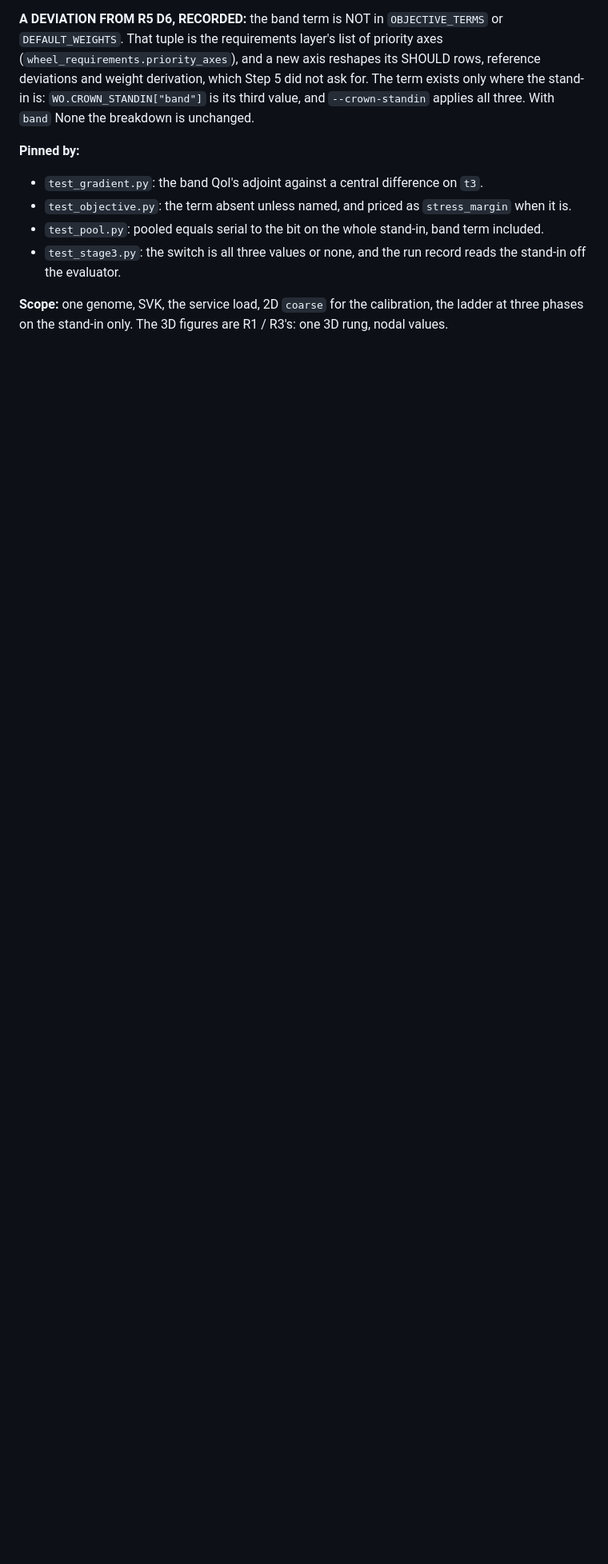
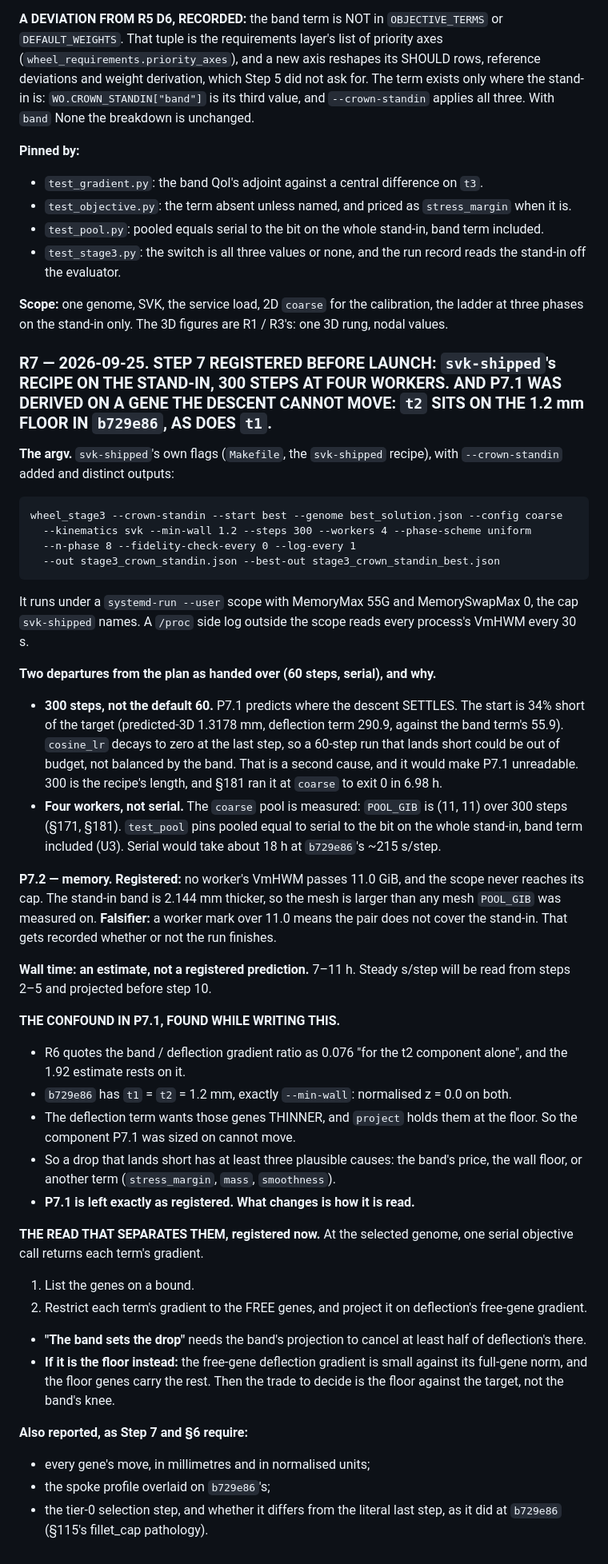
Before and after one commit to ARTS-Laboratory/paper-2027-wheel-mbse, a Markdown page: CROWN_PLAN.md, the part around the change. Shown at 80% size. GitHub-like rendering; blank space fills up the shorter version.

Commit message:
CROWN_PLAN.md: R7 -- Step 7 registered before launch: svk-shipped's recipe on the stand-in, 300 steps at 4 workers; P7.1 was sized on t2, which sits on the 1.2 mm floor with t1
The start is 34% short of target (predicted-3D 1.3178 mm, deflection term 290.9 vs band
55.9), so a 60-step cosine run could land short from budget alone; 300 is svk-shipped's
length, 6.98 h at coarse in §181. POOL_GIB's coarse pair (11, 11) is registered as P7.2 on
the larger stand-in mesh. P7.1 stands as written; the read that attributes a shortfall to
the band, the floor or another term is registered: per-term gradients restricted to the
free genes at the selected genome.

````diff
--- a/CROWN_PLAN.md
+++ b/CROWN_PLAN.md
@@ -857,3 +857,42 @@ Step 8's `s_zz` gate only. `b729e86` stays in `best_solution.json` until Step 8.
 - `test_stage3.py`: the switch is all three values or none, and the run record reads the stand-in off the evaluator.
 
 **Scope:** one genome, SVK, the service load, 2D `coarse` for the calibration, the ladder at three phases on the stand-in only. The 3D figures are R1 / R3's: one 3D rung, nodal values.
+
+### R7 — 2026-09-25. STEP 7 REGISTERED BEFORE LAUNCH: `svk-shipped`'s RECIPE ON THE STAND-IN, 300 STEPS AT FOUR WORKERS. AND P7.1 WAS DERIVED ON A GENE THE DESCENT CANNOT MOVE: `t2` SITS ON THE 1.2 mm FLOOR IN `b729e86`, AS DOES `t1`.
+
+**The argv.** `svk-shipped`'s own flags (`Makefile`, the `svk-shipped` recipe), with `--crown-standin` added and distinct outputs:
+
+```
+wheel_stage3 --crown-standin --start best --genome best_solution.json --config coarse
+  --kinematics svk --min-wall 1.2 --steps 300 --workers 4 --phase-scheme uniform
+  --n-phase 8 --fidelity-check-every 0 --log-every 1
+  --out stage3_crown_standin.json --best-out stage3_crown_standin_best.json
+```
+
+It runs under a `systemd-run --user` scope with MemoryMax 55G and MemorySwapMax 0, the cap `svk-shipped` names. A `/proc` side log outside the scope reads every process's VmHWM every 30 s.
+
+**Two departures from the plan as handed over (60 steps, serial), and why.**
+- **300 steps, not the default 60.** P7.1 predicts where the descent SETTLES. The start is 34% short of the target (predicted-3D 1.3178 mm, deflection term 290.9, against the band term's 55.9). `cosine_lr` decays to zero at the last step, so a 60-step run that lands short could be out of budget, not balanced by the band. That is a second cause, and it would make P7.1 unreadable. 300 is the recipe's length, and §181 ran it at `coarse` to exit 0 in 6.98 h.
+- **Four workers, not serial.** The `coarse` pool is measured: `POOL_GIB` is (11, 11) over 300 steps (§171, §181). `test_pool` pins pooled equal to serial to the bit on the whole stand-in, band term included (U3). Serial would take about 18 h at `b729e86`'s ~215 s/step.
+
+**P7.2 — memory. Registered:** no worker's VmHWM passes 11.0 GiB, and the scope never reaches its cap. The stand-in band is 2.144 mm thicker, so the mesh is larger than any mesh `POOL_GIB` was measured on. **Falsifier:** a worker mark over 11.0 means the pair does not cover the stand-in. That gets recorded whether or not the run finishes.
+
+**Wall time: an estimate, not a registered prediction.** 7–11 h. Steady s/step will be read from steps 2–5 and projected before step 10.
+
+**THE CONFOUND IN P7.1, FOUND WHILE WRITING THIS.**
+- R6 quotes the band / deflection gradient ratio as 0.076 "for the t2 component alone", and the 1.92 estimate rests on it.
+- `b729e86` has `t1` = `t2` = 1.2 mm, exactly `--min-wall`: normalised z = 0.0 on both.
+- The deflection term wants those genes THINNER, and `project` holds them at the floor. So the component P7.1 was sized on cannot move.
+- So a drop that lands short has at least three plausible causes: the band's price, the wall floor, or another term (`stress_margin`, `mass`, `smoothness`).
+- **P7.1 is left exactly as registered. What changes is how it is read.**
+
+**THE READ THAT SEPARATES THEM, registered now.** At the selected genome, one serial objective call returns each term's gradient.
+1. List the genes on a bound.
+2. Restrict each term's gradient to the FREE genes, and project it on deflection's free-gene gradient.
+- **"The band sets the drop"** needs the band's projection to cancel at least half of deflection's there.
+- **If it is the floor instead:** the free-gene deflection gradient is small against its full-gene norm, and the floor genes carry the rest. Then the trade to decide is the floor against the target, not the band's knee.
+
+**Also reported, as Step 7 and §6 require:**
+- every gene's move, in millimetres and in normalised units;
+- the spoke profile overlaid on `b729e86`'s;
+- the tier-0 selection step, and whether it differs from the literal last step, as it did at `b729e86` (§115's fillet_cap pathology).
````
